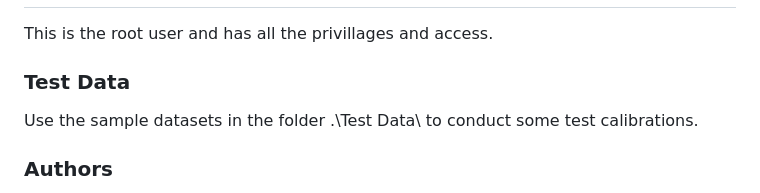
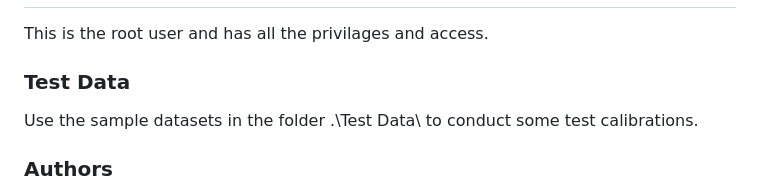
Before and after one commit to Landgate/Medjil, a Markdown page: README.md, the part around the change. Rendered like a GitHub page.

Commit message:
Spelling Correction

```diff
--- a/README.md
+++ b/README.md
@@ -68,7 +68,7 @@ Login to Medjil using the email and password.
 
 # ![Medjil](https://github.com/Landgate/Medjil/blob/main/assets/HomePage.PNG)
 
-This is the root user and has all the privillages and access.
+This is the root user and has all the privilages and access.
 ### Test Data
 Use the sample datasets in the folder .\Test Data\ to conduct some test calibrations.
 
```
